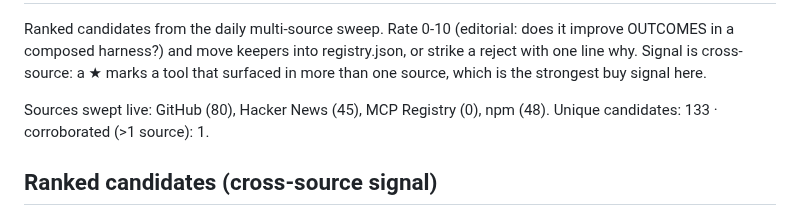
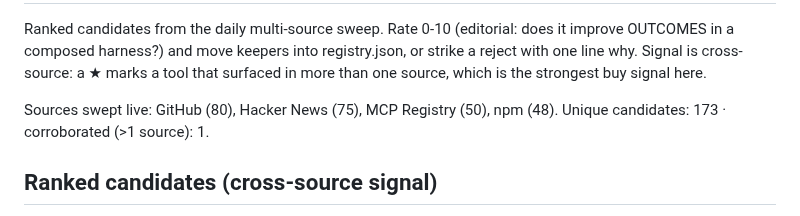
Before and after one commit to prajval-kesireddy/meta-harness, a Markdown page: metaharness/registry/INBOX.md, the part around one of its changes. GitHub-like rendering.

```diff
--- a/metaharness/registry/INBOX.md
+++ b/metaharness/registry/INBOX.md
@@ -2,8 +2,8 @@
 
 Ranked candidates from the daily multi-source sweep. Rate 0-10 (editorial: does it improve OUTCOMES in a composed harness?) and move keepers into registry.json, or strike a reject with one line why. Signal is cross-source: a ★ marks a tool that surfaced in more than one source, which is the strongest buy signal here.
 
-Sources swept live: GitHub (80), Hacker News (45), MCP Registry (0), npm (48).
-Unique candidates: 133 · corroborated (>1 source): 1.
+Sources swept live: GitHub (80), Hacker News (75), MCP Registry (50), npm (48).
+Unique candidates: 173 · corroborated (>1 source): 1.
 
 ## Ranked candidates (cross-source signal)
 
```
Also changed, not shown: other parts of metaharness/registry/INBOX.md (+58 -51 lines).
